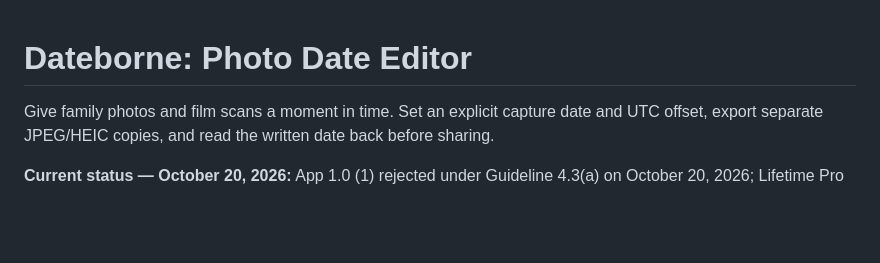
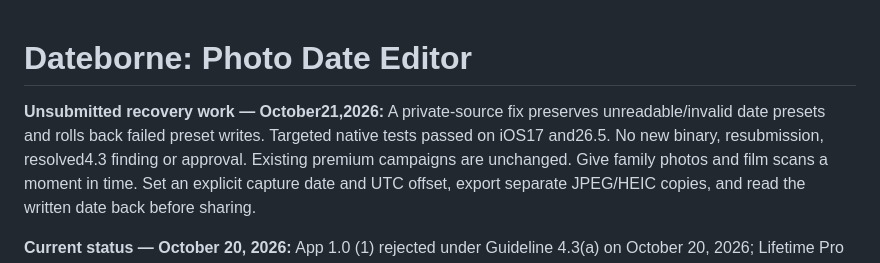
Before and after one commit to sepidehdalir/dateborne, a Markdown page: README.md, the part around the change. Drawn GitHub-style; blank space fills up the shorter version.

Commit message:
Document verified unsubmitted data-preservation recovery work

```diff
--- a/README.md
+++ b/README.md
@@ -1,4 +1,6 @@
 # Dateborne: Photo Date Editor
+
+**Unsubmitted recovery work — October21,2026:** A private-source fix preserves unreadable/invalid date presets and rolls back failed preset writes. Targeted native tests passed on iOS17 and26.5. No new binary, resubmission, resolved4.3 finding or approval. Existing premium campaigns are unchanged.
 Give family photos and film scans a moment in time. Set an explicit capture date and UTC offset, export separate JPEG/HEIC copies, and read the written date back before sharing.
 
 **Current status — October 20, 2026:** App 1.0 (1) rejected under Guideline 4.3(a) on October 20, 2026; Lifetime Pro Ready for Review. Recovery in progress; no new binary resubmission, approval or release. This repository is a source-free product and engineering case study; commercial source is backed up privately. First app-specific clarification sent October20,2026; concrete Apple feedback pending. This is not a binary resubmission.
```
